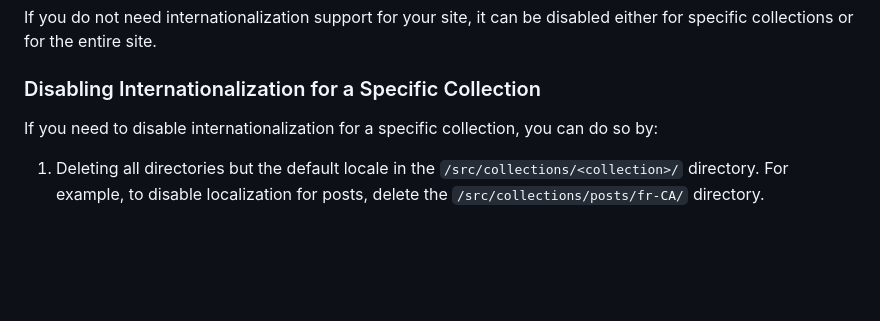
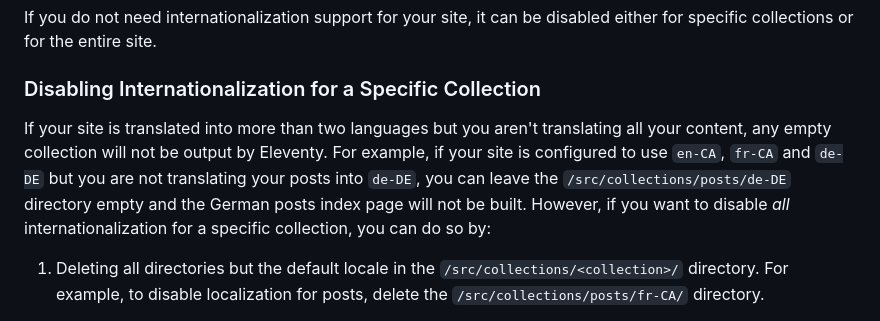
Before and after one commit to fluid-project/trivet, a Markdown page: README.md, the part around the change. Drawn GitHub-style; blank space fills up the shorter version.

Commit message:
chore(docs): update instructions for disabling localization in a collection

```diff
--- a/README.md
+++ b/README.md
@@ -170,7 +170,11 @@ for the entire site.
 
 ### Disabling Internationalization for a Specific Collection
 
-If you need to disable internationalization for a specific collection, you can do so by:
+If your site is translated into more than two languages but you aren't translating all your content, any empty
+collection will not be output by Eleventy. For example, if your site is configured to use `en-CA`, `fr-CA` and
+`de-DE` but you are not translating your posts into `de-DE`, you can leave the `/src/collections/posts/de-DE`
+directory empty and the German posts index page will not be built. However, if you want to disable _all_
+internationalization for a specific collection, you can do so by:
 
 1. Deleting all directories but the default locale in the `/src/collections/<collection>/` directory. For example, to
    disable localization for posts, delete the `/src/collections/posts/fr-CA/` directory.
```
